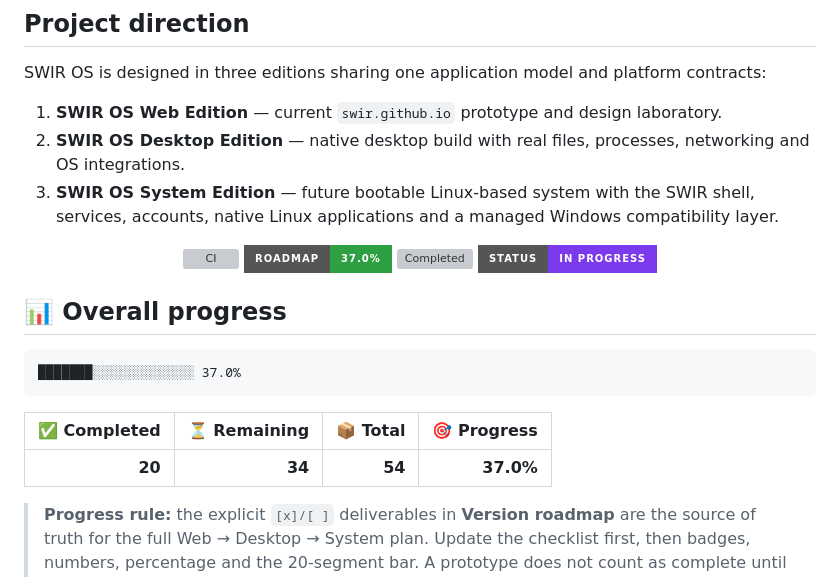
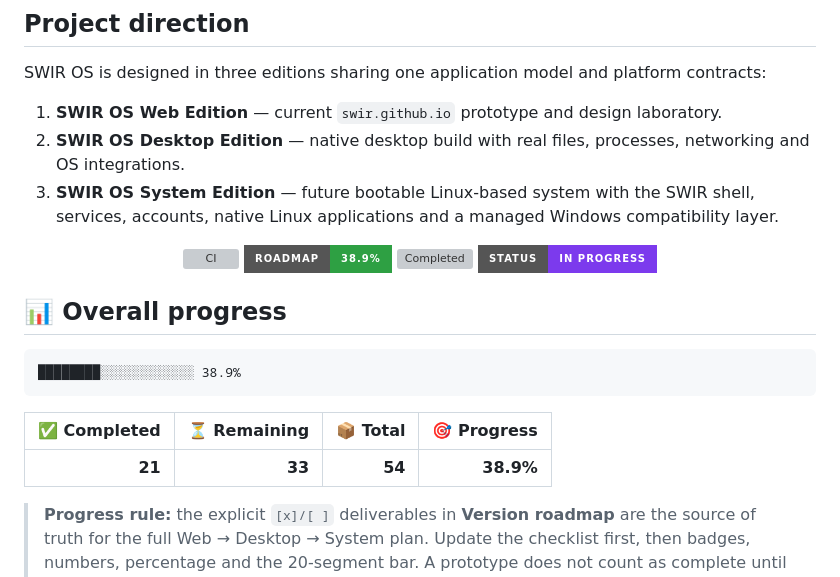
Before and after one commit to Swir/swir.github.io, a Markdown page: SWIR-OS-ARCHITECTURE.md, the part around one of its changes. Drawn GitHub-style; badges without logos; grey boxes are pictures that could not be loaded.

Commit message:
Mark verified Desktop guarded update lifecycle complete

````diff
--- a/SWIR-OS-ARCHITECTURE.md
+++ b/SWIR-OS-ARCHITECTURE.md
@@ -12,20 +12,20 @@ SWIR OS is designed in three editions sharing one application model and platform
 <!-- ROADMAP-PROGRESS:START -->
 <p align="center">
   <a href="https://github.com/Swir/swir.github.io/actions/workflows/system-contracts.yml"><img alt="CI" src="https://github.com/Swir/swir.github.io/actions/workflows/system-contracts.yml/badge.svg"></a>
-  <img alt="Roadmap progress" src="https://img.shields.io/badge/ROADMAP-37.0%25-2ea043?style=for-the-badge">
-  <img alt="Completed" src="https://img.shields.io/badge/DONE-20%2F54-1f6feb?style=for-the-badge">
+  <img alt="Roadmap progress" src="https://img.shields.io/badge/ROADMAP-38.9%25-2ea043?style=for-the-badge">
+  <img alt="Completed" src="https://img.shields.io/badge/DONE-21%2F54-1f6feb?style=for-the-badge">
   <img alt="Status" src="https://img.shields.io/badge/STATUS-IN%20PROGRESS-7c3aed?style=for-the-badge">
 </p>
 
 ## 📊 Overall progress
 
 ```text
-███████░░░░░░░░░░░░░ 37.0%
+████████░░░░░░░░░░░░ 38.9%
 ```
 
 | ✅ Completed | ⏳ Remaining | 📦 Total | 🎯 Progress |
 |---:|---:|---:|---:|
-| **20** | **34** | **54** | **37.0%** |
+| **21** | **33** | **54** | **38.9%** |
 
 > **Progress rule:** the explicit `[x]/[ ]` deliverables in **Version roadmap** are the source of truth for the full Web → Desktop → System plan. Update the checklist first, then badges, numbers, percentage and the 20-segment bar. A prototype does not count as complete until the described deliverable is actually implemented and verified.
 <!-- ROADMAP-PROGRESS:END -->
````
Also changed, not shown: other parts of SWIR-OS-ARCHITECTURE.md (+1 -1 lines).
